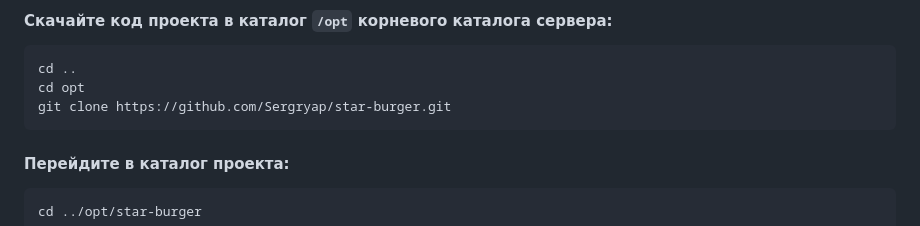
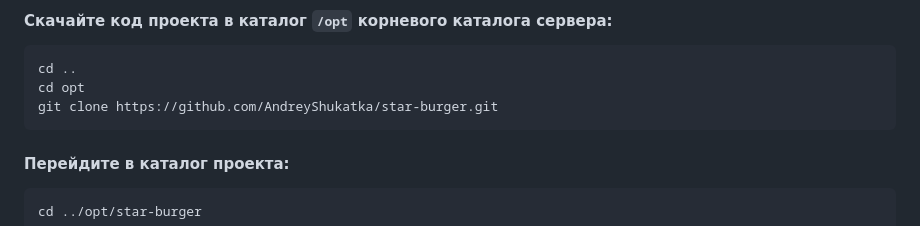
Before and after one commit to AndreyShukatka/Star-burger, a Markdown page: README.md, the part around the change. Drawn GitHub-style.

````diff
--- a/README.md
+++ b/README.md
@@ -168,7 +168,7 @@ GRANT ALL PRIVILEGES ON DATABASE <имя базы данных> TO <имя по
 ```shell
 cd ..
 cd opt
-git clone https://github.com/Sergryap/star-burger.git
+git clone https://github.com/AndreyShukatka/star-burger.git
 ```
 #### Перейдите в каталог проекта:
 
````
